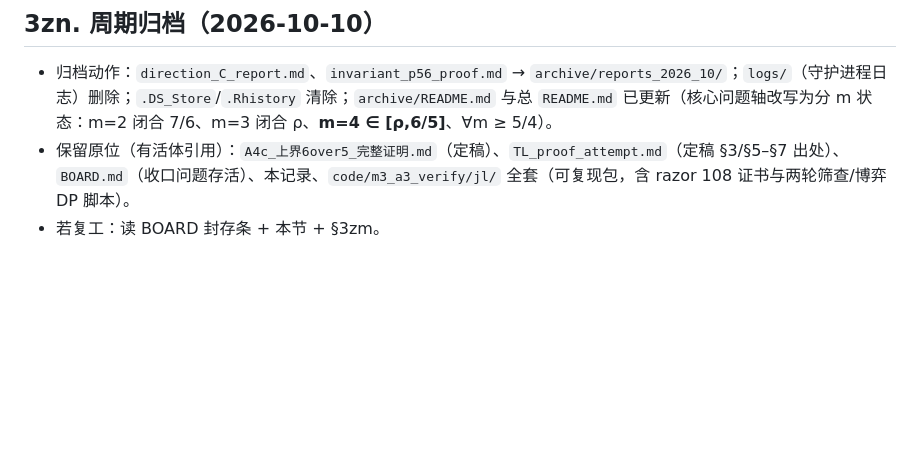
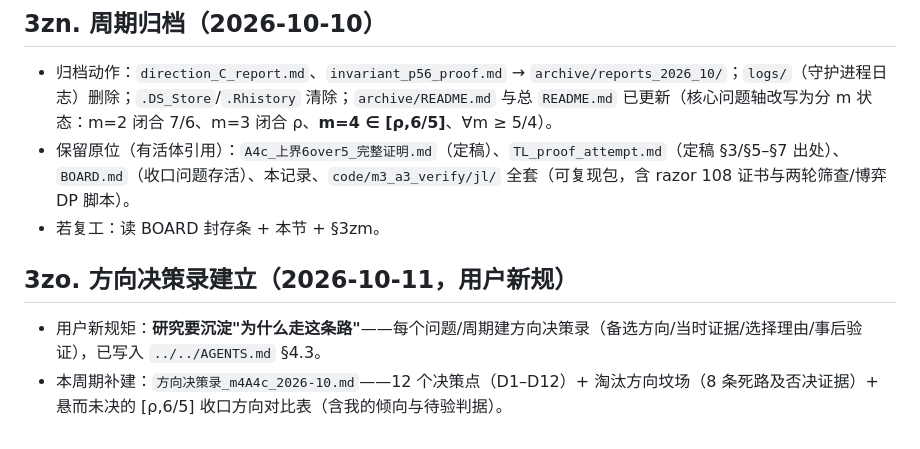
Before and after one commit to WU928-spec/math, a Markdown page: 半在线研究/SOSDP上界_algA_5over4/m4_候选算法探索记录.md, the part around the change. Drawn GitHub-style; blank space fills up the shorter version.

```diff
--- a/半在线研究/SOSDP上界_algA_5over4/m4_候选算法探索记录.md
+++ b/半在线研究/SOSDP上界_algA_5over4/m4_候选算法探索记录.md
@@ -1382,3 +1382,8 @@ $\min\le\tfrac65-z$。
 - 归档动作：`direction_C_report.md`、`invariant_p56_proof.md` → `archive/reports_2026_10/`；`logs/`（守护进程日志）删除；`.DS_Store`/`.Rhistory` 清除；`archive/README.md` 与总 `README.md` 已更新（核心问题轴改写为分 m 状态：m=2 闭合 7/6、m=3 闭合 ρ、**m=4 ∈ [ρ,6/5]**、∀m ≥ 5/4）。
 - 保留原位（有活体引用）：`A4c_上界6over5_完整证明.md`（定稿）、`TL_proof_attempt.md`（定稿 §3/§5–§7 出处）、`BOARD.md`（收口问题存活）、本记录、`code/m3_a3_verify/jl/` 全套（可复现包，含 razor 108 证书与两轮筛查/博弈 DP 脚本）。
 - 若复工：读 BOARD 封存条 + 本节 + §3zm。
+
+## 3zo. 方向决策录建立（2026-10-11，用户新规）
+
+- 用户新规矩：**研究要沉淀"为什么走这条路"**——每个问题/周期建方向决策录（备选方向/当时证据/选择理由/事后验证），已写入 `../../AGENTS.md` §4.3。
+- 本周期补建：`方向决策录_m4A4c_2026-10.md`——12 个决策点（D1–D12）+ 淘汰方向坟场（8 条死路及否决证据）+ 悬而未决的 [ρ,6/5] 收口方向对比表（含我的倾向与待验判据）。
```
Also changed, not shown: AGENTS.md (+9 -0 lines), 半在线研究/SOSDP上界_algA_5over4/方向决策录_m4A4c_2026-10.md (added, +117 -0 lines).
